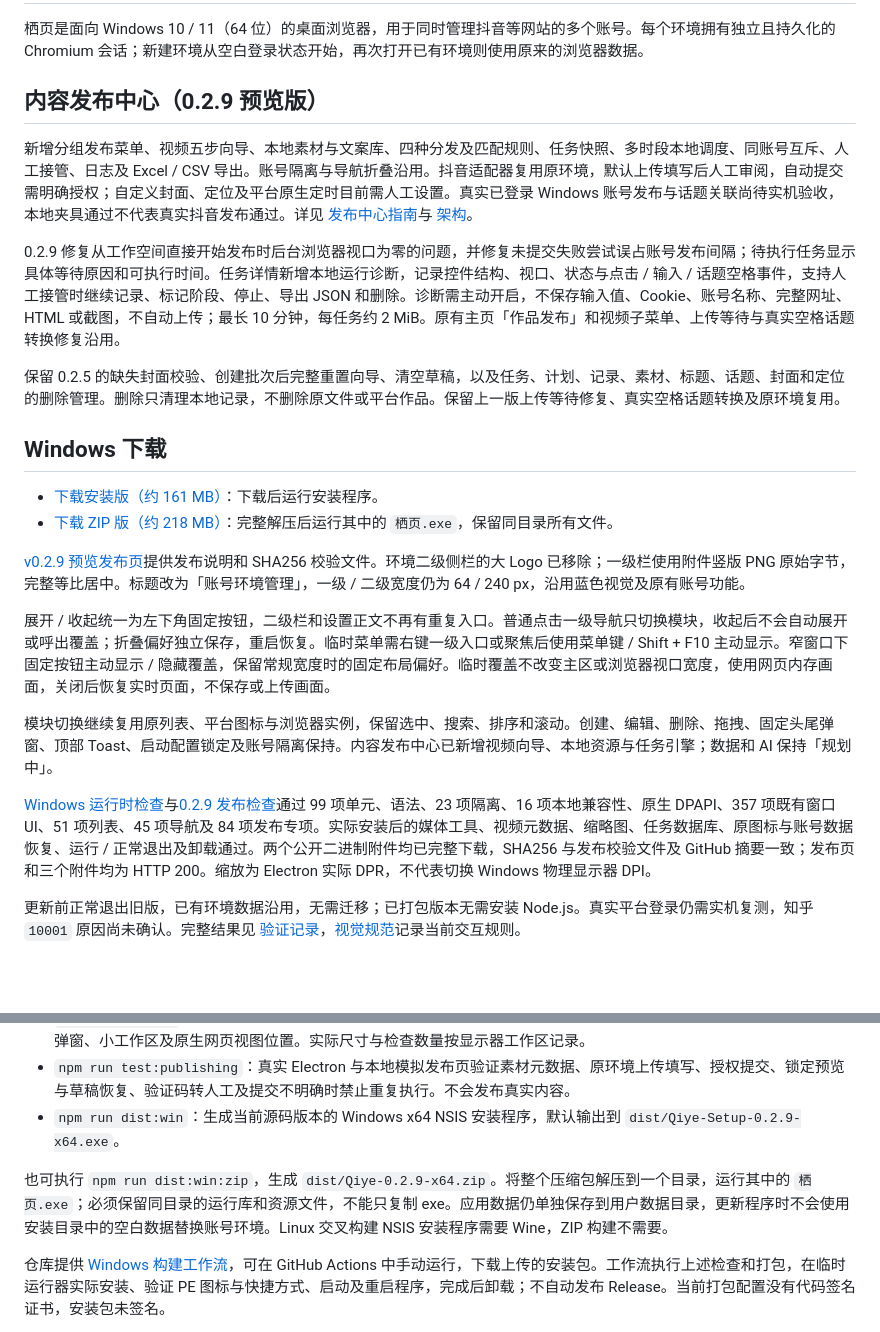
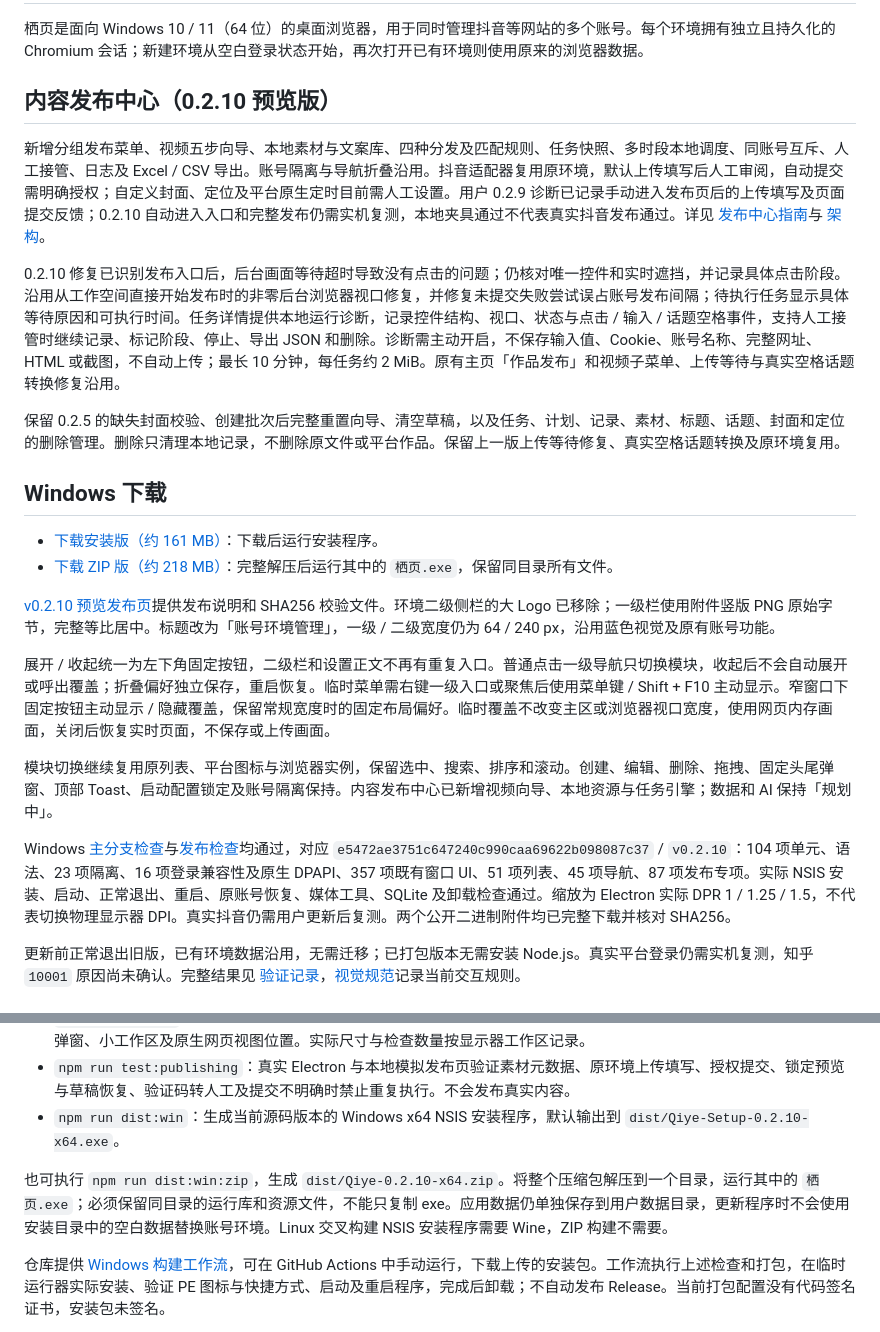
Before and after one commit to liu341567-sys/zhiwen, a Markdown page: README.md, 2 parts joined by grey strips. Drawn GitHub-style; blank space fills up the shorter version.

Commit message:
Document verified Windows 0.2.10 release and diagnostic findings

```diff
--- a/README.md
+++ b/README.md
@@ -2,11 +2,11 @@
 
 栖页是面向 Windows 10 / 11（64 位）的桌面浏览器，用于同时管理抖音等网站的多个账号。每个环境拥有独立且持久化的 Chromium 会话；新建环境从空白登录状态开始，再次打开已有环境则使用原来的浏览器数据。
 
-## 内容发布中心（0.2.9 预览版）
+## 内容发布中心（0.2.10 预览版）
 
-新增分组发布菜单、视频五步向导、本地素材与文案库、四种分发及匹配规则、任务快照、多时段本地调度、同账号互斥、人工接管、日志及 Excel / CSV 导出。账号隔离与导航折叠沿用。抖音适配器复用原环境，默认上传填写后人工审阅，自动提交需明确授权；自定义封面、定位及平台原生定时目前需人工设置。真实已登录 Windows 账号发布与话题关联尚待实机验收，本地夹具通过不代表真实抖音发布通过。详见 [发布中心指南](docs/publishing-guide.md)与 [架构](docs/publishing-architecture.md)。
+新增分组发布菜单、视频五步向导、本地素材与文案库、四种分发及匹配规则、任务快照、多时段本地调度、同账号互斥、人工接管、日志及 Excel / CSV 导出。账号隔离与导航折叠沿用。抖音适配器复用原环境，默认上传填写后人工审阅，自动提交需明确授权；自定义封面、定位及平台原生定时目前需人工设置。用户 0.2.9 诊断已记录手动进入发布页后的上传填写及页面提交反馈；0.2.10 自动进入入口和完整发布仍需实机复测，本地夹具通过不代表真实抖音发布通过。详见 [发布中心指南](docs/publishing-guide.md)与 [架构](docs/publishing-architecture.md)。
 
-0.2.9 修复从工作空间直接开始发布时后台浏览器视口为零的问题，并修复未提交失败尝试误占账号发布间隔；待执行任务显示具体等待原因和可执行时间。任务详情新增本地运行诊断，记录控件结构、视口、状态与点击 / 输入 / 话题空格事件，支持人工接管时继续记录、标记阶段、停止、导出 JSON 和删除。诊断需主动开启，不保存输入值、Cookie、账号名称、完整网址、HTML 或截图，不自动上传；最长 10 分钟，每任务约 2 MiB。原有主页「作品发布」和视频子菜单、上传等待与真实空格话题转换修复沿用。
+0.2.10 修复已识别发布入口后，后台画面等待超时导致没有点击的问题；仍核对唯一控件和实时遮挡，并记录具体点击阶段。沿用从工作空间直接开始发布时的非零后台浏览器视口修复，并修复未提交失败尝试误占账号发布间隔；待执行任务显示具体等待原因和可执行时间。任务详情提供本地运行诊断，记录控件结构、视口、状态与点击 / 输入 / 话题空格事件，支持人工接管时继续记录、标记阶段、停止、导出 JSON 和删除。诊断需主动开启，不保存输入值、Cookie、账号名称、完整网址、HTML 或截图，不自动上传；最长 10 分钟，每任务约 2 MiB。原有主页「作品发布」和视频子菜单、上传等待与真实空格话题转换修复沿用。
 
 保留 0.2.5 的缺失封面校验、创建批次后完整重置向导、清空草稿，以及任务、计划、记录、素材、标题、话题、封面和定位的删除管理。删除只清理本地记录，不删除原文件或平台作品。保留上一版上传等待修复、真实空格话题转换及原环境复用。
 
@@ -17,11 +17,11 @@
 
-[v0.2.9 预览发布页](https://github.com/liu341567-sys/zhiwen/releases/tag/v0.2.9)提供发布说明和 SHA256 校验文件。环境二级侧栏的大 Logo 已移除；一级栏使用附件竖版 PNG 原始字节，完整等比居中。标题改为「账号环境管理」，一级 / 二级宽度仍为 64 / 240 px，沿用蓝色视觉及原有账号功能。
+[v0.2.10 预览发布页](https://github.com/liu341567-sys/zhiwen/releases/tag/v0.2.10)提供发布说明和 SHA256 校验文件。环境二级侧栏的大 Logo 已移除；一级栏使用附件竖版 PNG 原始字节，完整等比居中。标题改为「账号环境管理」，一级 / 二级宽度仍为 64 / 240 px，沿用蓝色视觉及原有账号功能。
 
 展开 / 收起统一为左下角固定按钮，二级栏和设置正文不再有重复入口。普通点击一级导航只切换模块，收起后不会自动展开或呼出覆盖；折叠偏好独立保存，重启恢复。临时菜单需右键一级入口或聚焦后使用菜单键 / Shift + F10 主动显示。窄窗口下固定按钮主动显示 / 隐藏覆盖，保留常规宽度时的固定布局偏好。临时覆盖不改变主区或浏览器视口宽度，使用网页内存画面，关闭后恢复实时页面，不保存或上传画面。
 
 模块切换继续复用原列表、平台图标与浏览器实例，保留选中、搜索、排序和滚动。创建、编辑、删除、拖拽、固定头尾弹窗、顶部 Toast、启动配置锁定及账号隔离保持。内容发布中心已新增视频向导、本地资源与任务引擎；数据和 AI 保持「规划中」。
 
-[Windows 运行时检查](https://github.com/liu341567-sys/zhiwen/actions/runs/38015238085)与[0.2.9 发布检查](https://github.com/liu341567-sys/zhiwen/actions/runs/38015252203)通过 99 项单元、语法、23 项隔离、16 项本地兼容性、原生 DPAPI、357 项既有窗口 UI、51 项列表、45 项导航及 84 项发布专项。实际安装后的媒体工具、视频元数据、缩略图、任务数据库、原图标与账号数据恢复、运行 / 正常退出及卸载通过。两个公开二进制附件均已完整下载，SHA256 与发布校验文件及 GitHub 摘要一致；发布页和三个附件均为 HTTP 200。缩放为 Electron 实际 DPR，不代表切换 Windows 物理显示器 DPI。
+Windows [主分支检查](https://github.com/liu341567-sys/zhiwen/actions/runs/38020351696)与[发布检查](https://github.com/liu341567-sys/zhiwen/actions/runs/38020360258)均通过，对应 `e5472ae3751c647240c990caa69622b098087c37` / `v0.2.10`：104 项单元、语法、23 项隔离、16 项登录兼容性及原生 DPAPI、357 项既有窗口 UI、51 项列表、45 项导航、87 项发布专项。实际 NSIS 安装、启动、正常退出、重启、原账号恢复、媒体工具、SQLite 及卸载检查通过。缩放为 Electron 实际 DPR 1 / 1.25 / 1.5，不代表切换物理显示器 DPI。真实抖音仍需用户更新后复测。两个公开二进制附件均已完整下载并核对 SHA256。
 
 更新前正常退出旧版，已有环境数据沿用，无需迁移；已打包版本无需安装 Node.js。真实平台登录仍需实机复测，知乎 `10001` 原因尚未确认。完整结果见 [验证记录](docs/validation.md)，[视觉规范](docs/visual-system.md)记录当前交互规则。
 
@@ -86,9 +86,9 @@ npm run dist:win
 - `npm run test:integration`：实际启动 Electron，使用本地测试网页验证浏览器会话隔离、持久化、删除清理、浏览器标识与登录存储兼容性。测试显式启用 Chromium 沙箱，清理测试工具注入的行为开关，并直接断言主框架的实际沙箱与上下文隔离状态。测试使用临时目录，不需要真实平台账号。
 - `npm run test:ui`：在真实 Electron 窗口中以 100%、125%、150% 的设备缩放检查品牌图片、标签关闭区域、长名称、弹窗、小工作区及原生网页视图位置。实际尺寸与检查数量按显示器工作区记录。
 - `npm run test:publishing`：真实 Electron 与本地模拟发布页验证素材元数据、原环境上传填写、授权提交、锁定预览与草稿恢复、验证码转人工及提交不明确时禁止重复执行。不会发布真实内容。
-- `npm run dist:win`：生成当前源码版本的 Windows x64 NSIS 安装程序，默认输出到 `dist/Qiye-Setup-0.2.9-x64.exe`。
+- `npm run dist:win`：生成当前源码版本的 Windows x64 NSIS 安装程序，默认输出到 `dist/Qiye-Setup-0.2.10-x64.exe`。
 
-也可执行 `npm run dist:win:zip`，生成 `dist/Qiye-0.2.9-x64.zip`。将整个压缩包解压到一个目录，运行其中的 `栖页.exe`；必须保留同目录的运行库和资源文件，不能只复制 exe。应用数据仍单独保存到用户数据目录，更新程序时不会使用安装目录中的空白数据替换账号环境。Linux 交叉构建 NSIS 安装程序需要 Wine，ZIP 构建不需要。
+也可执行 `npm run dist:win:zip`，生成 `dist/Qiye-0.2.10-x64.zip`。将整个压缩包解压到一个目录，运行其中的 `栖页.exe`；必须保留同目录的运行库和资源文件，不能只复制 exe。应用数据仍单独保存到用户数据目录，更新程序时不会使用安装目录中的空白数据替换账号环境。Linux 交叉构建 NSIS 安装程序需要 Wine，ZIP 构建不需要。
 
 仓库提供 [Windows 构建工作流](.github/workflows/windows.yml)，可在 GitHub Actions 中手动运行，下载上传的安装包。工作流执行上述检查和打包，在临时运行器实际安装、验证 PE 图标与快捷方式、启动及重启程序，完成后卸载；不自动发布 Release。当前打包配置没有代码签名证书，安装包未签名。
 
```
Also changed, not shown: other parts of README.md (+2 -2 lines), docs/release-notes.md (+11 -1 lines), docs/validation.md (+10 -0 lines).
